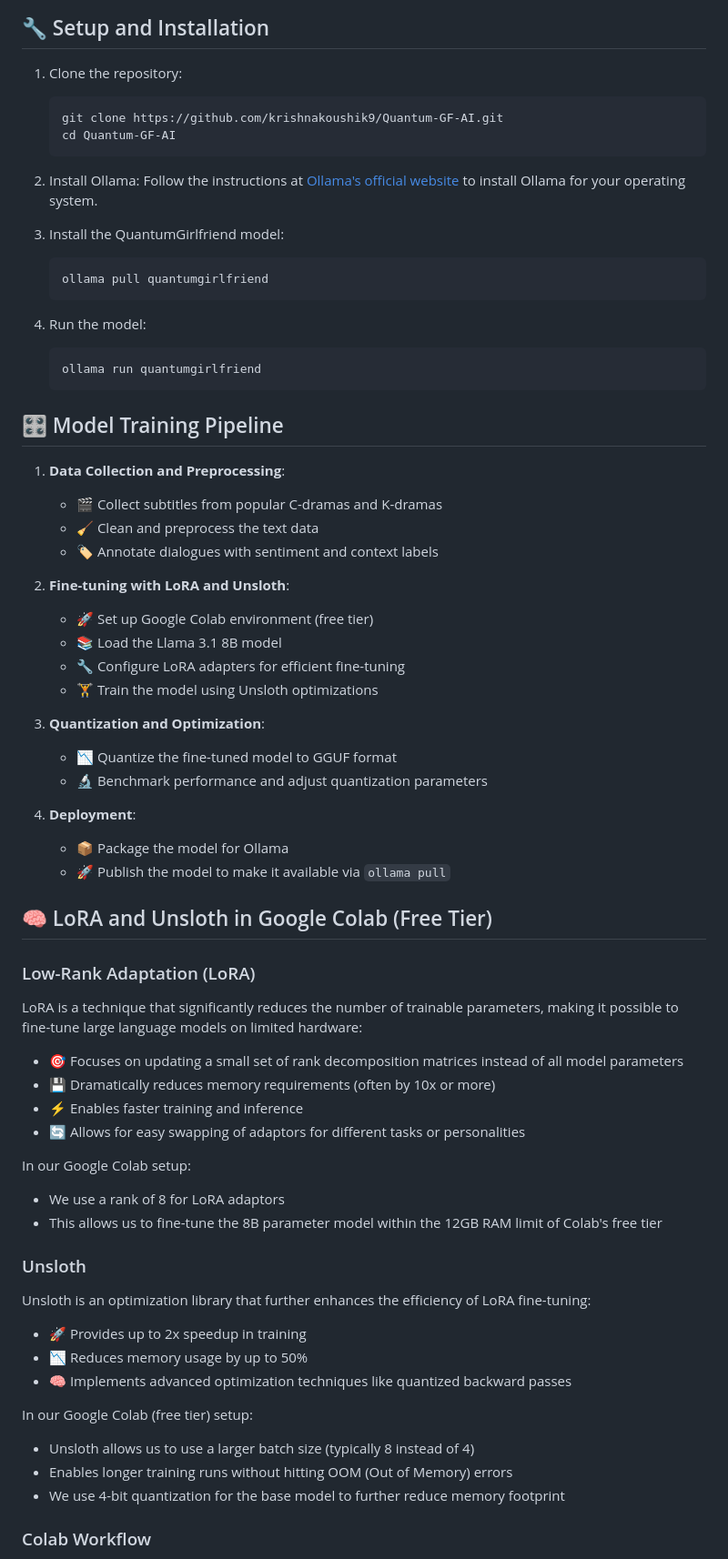
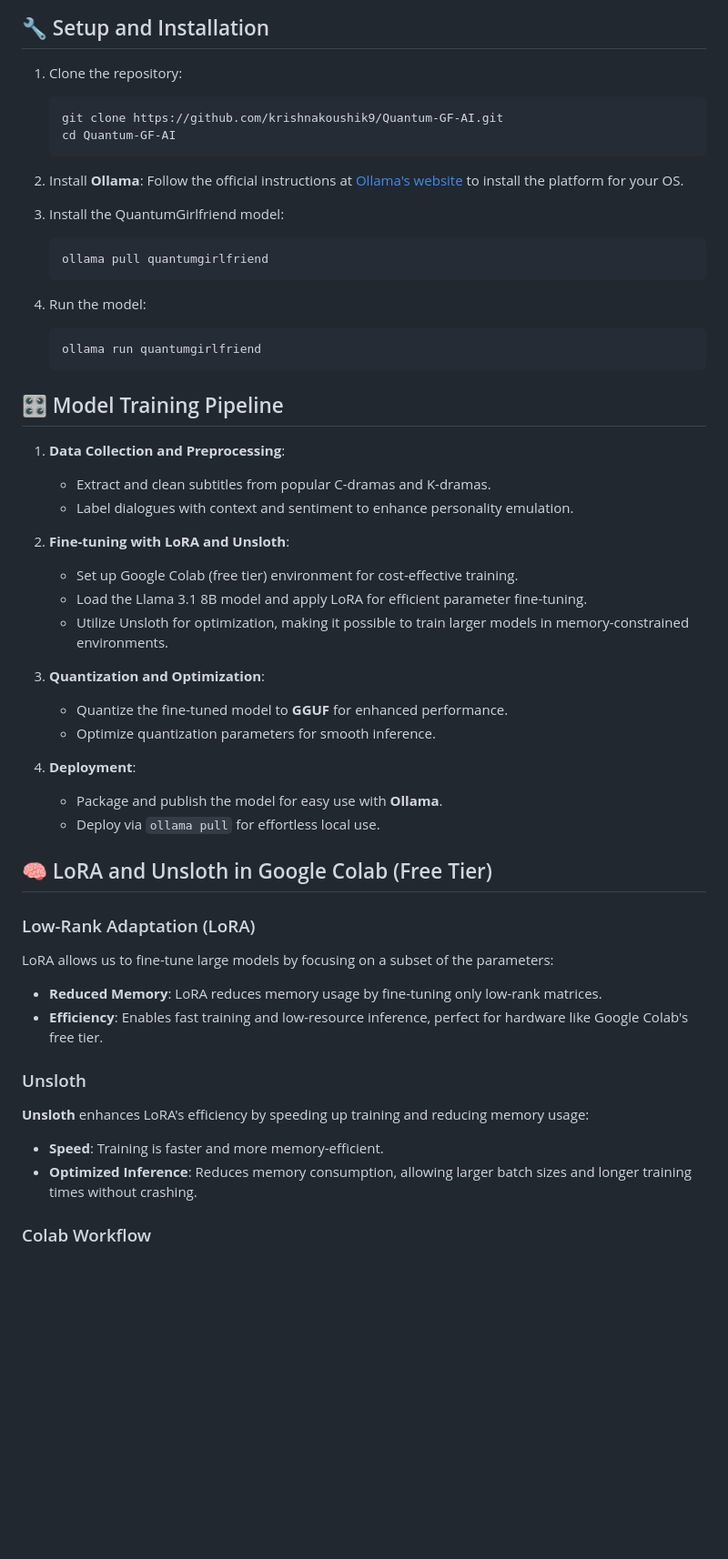
Before and after one commit to krishnakoushik9/Quantum-GF-AI, a Markdown page: README.md, the part around one of its changes. Shown at 91% size. GitHub-like rendering; blank space fills up the shorter version.

````diff
--- a/README.md
+++ b/README.md
@@ -48,72 +58,58 @@ Quantum-GF-AI/
 ## 🔧 Setup and Installation
 
 1. Clone the repository:
-   ```
+   ```bash
    git clone https://github.com/krishnakoushik9/Quantum-GF-AI.git
    cd Quantum-GF-AI
    ```
 
-2. Install Ollama:
-   Follow the instructions at [Ollama's official website](https://ollama.ai) to install Ollama for your operating system.
+2. Install **Ollama**:
+   Follow the official instructions at [Ollama's website](https://ollama.ai) to install the platform for your OS.
 
 3. Install the QuantumGirlfriend model:
-   ```
+   ```bash
    ollama pull quantumgirlfriend
    ```
 
 4. Run the model:
-   ```
+   ```bash
    ollama run quantumgirlfriend
    ```
 
 ## 🎛️ Model Training Pipeline
 
 1. **Data Collection and Preprocessing**:
-   - 🎬 Collect subtitles from popular C-dramas and K-dramas
-   - 🧹 Clean and preprocess the text data
-   - 🏷️ Annotate dialogues with sentiment and context labels
+   - Extract and clean subtitles from popular C-dramas and K-dramas.
+   - Label dialogues with context and sentiment to enhance personality emulation.
 
 2. **Fine-tuning with LoRA and Unsloth**:
-   - 🚀 Set up Google Colab environment (free tier)
-   - 📚 Load the Llama 3.1 8B model
-   - 🔧 Configure LoRA adapters for efficient fine-tuning
-   - 🏋️ Train the model using Unsloth optimizations
+   - Set up Google Colab (free tier) environment for cost-effective training.
+   - Load the Llama 3.1 8B model and apply LoRA for efficient parameter fine-tuning.
+   - Utilize Unsloth for optimization, making it possible to train larger models in memory-constrained environments.
 
 3. **Quantization and Optimization**:
-   - 📉 Quantize the fine-tuned model to GGUF format
-   - 🔬 Benchmark performance and adjust quantization parameters
+   - Quantize the fine-tuned model to **GGUF** for enhanced performance.
+   - Optimize quantization parameters for smooth inference.
 
 4. **Deployment**:
-   - 📦 Package the model for Ollama
-   - 🚀 Publish the model to make it available via `ollama pull`
+   - Package and publish the model for easy use with **Ollama**.
+   - Deploy via `ollama pull` for effortless local use.
 
 ## 🧠 LoRA and Unsloth in Google Colab (Free Tier)
 
 ### Low-Rank Adaptation (LoRA)
 
-LoRA is a technique that significantly reduces the number of trainable parameters, making it possible to fine-tune large language models on limited hardware:
+LoRA allows us to fine-tune large models by focusing on a subset of the parameters:
 
-- 🎯 Focuses on updating a small set of rank decomposition matrices instead of all model parameters
-- 💾 Dramatically reduces memory requirements (often by 10x or more)
-- ⚡ Enables faster training and inference
-- 🔄 Allows for easy swapping of adaptors for different tasks or personalities
-
-In our Google Colab setup:
-- We use a rank of 8 for LoRA adaptors
-- This allows us to fine-tune the 8B parameter model within the 12GB RAM limit of Colab's free tier
+- **Reduced Memory**: LoRA reduces memory usage by fine-tuning only low-rank matrices.
+- **Efficiency**: Enables fast training and low-resource inference, perfect for hardware like Google Colab's free tier.
 
 ### Unsloth
 
-Unsloth is an optimization library that further enhances the efficiency of LoRA fine-tuning:
+**Unsloth** enhances LoRA's efficiency by speeding up training and reducing memory usage:
 
-- 🚀 Provides up to 2x speedup in training
-- 📉 Reduces memory usage by up to 50%
-- 🧠 Implements advanced optimization techniques like quantized backward passes
-
-In our Google Colab (free tier) setup:
-- Unsloth allows us to use a larger batch size (typically 8 instead of 4)
-- Enables longer training runs without hitting OOM (Out of Memory) errors
-- We use 4-bit quantization for the base model to further reduce memory footprint
+- **Speed**: Training is faster and more memory-efficient.
+- **Optimized Inference**: Reduces memory consumption, allowing larger batch sizes and longer training times without crashing.
 
 ### Colab Workflow
 
````
Also changed, not shown: other parts of README.md (+39 -39 lines).
